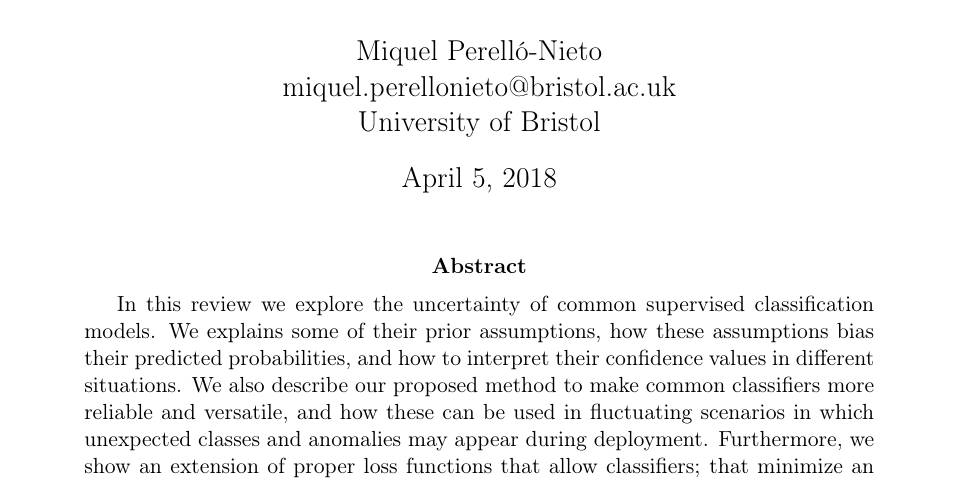
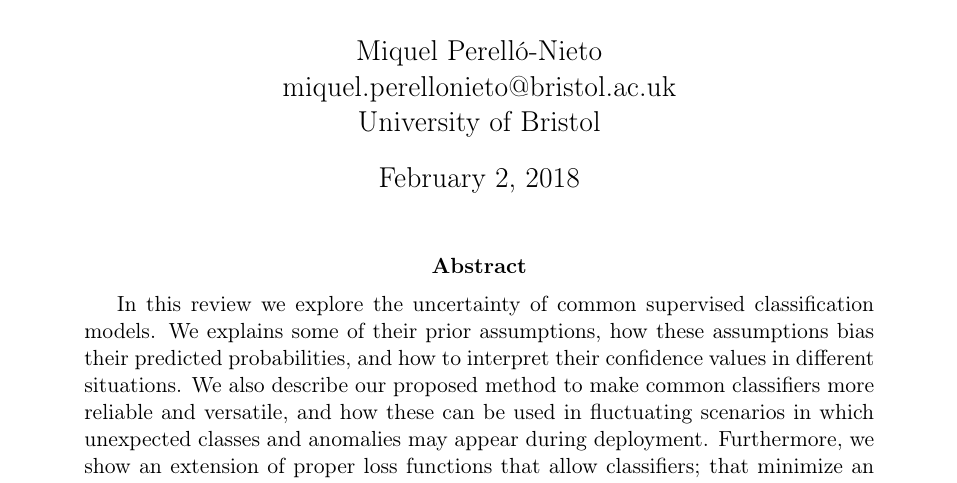
Before and after one commit to perellonieto/phd_half_year_report, a LaTeX paper (main.tex): part of page 1 of 12, cut so that both start at the same text. Compiled offline with pdfLaTeX.

Commit message:
Updated correct submission date

```diff
--- a/main.tex
+++ b/main.tex
@@ -20,6 +20,7 @@
 \author{Miquel Perelló-Nieto \\
 miquel.perellonieto@bristol.ac.uk \\
 University of Bristol}
+\date{February 2, 2018}
 
 \begin{document}
 \maketitle
```
Also changed, not shown: main.pdf.
